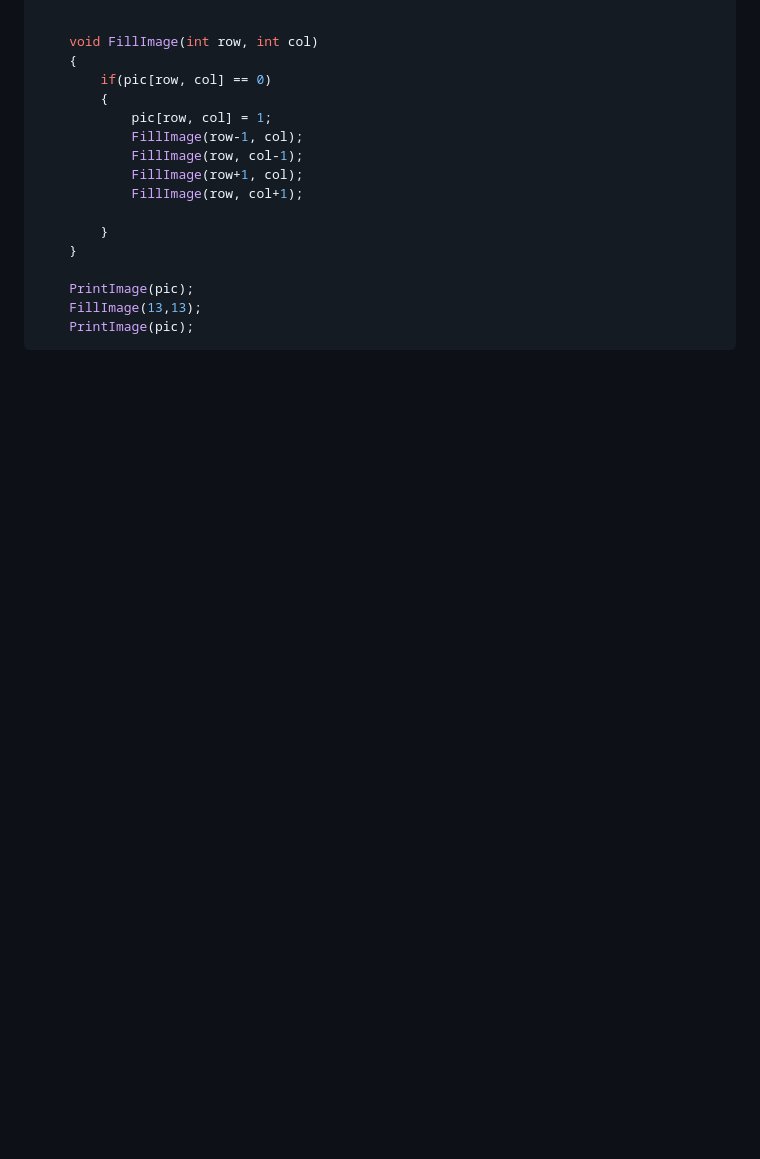
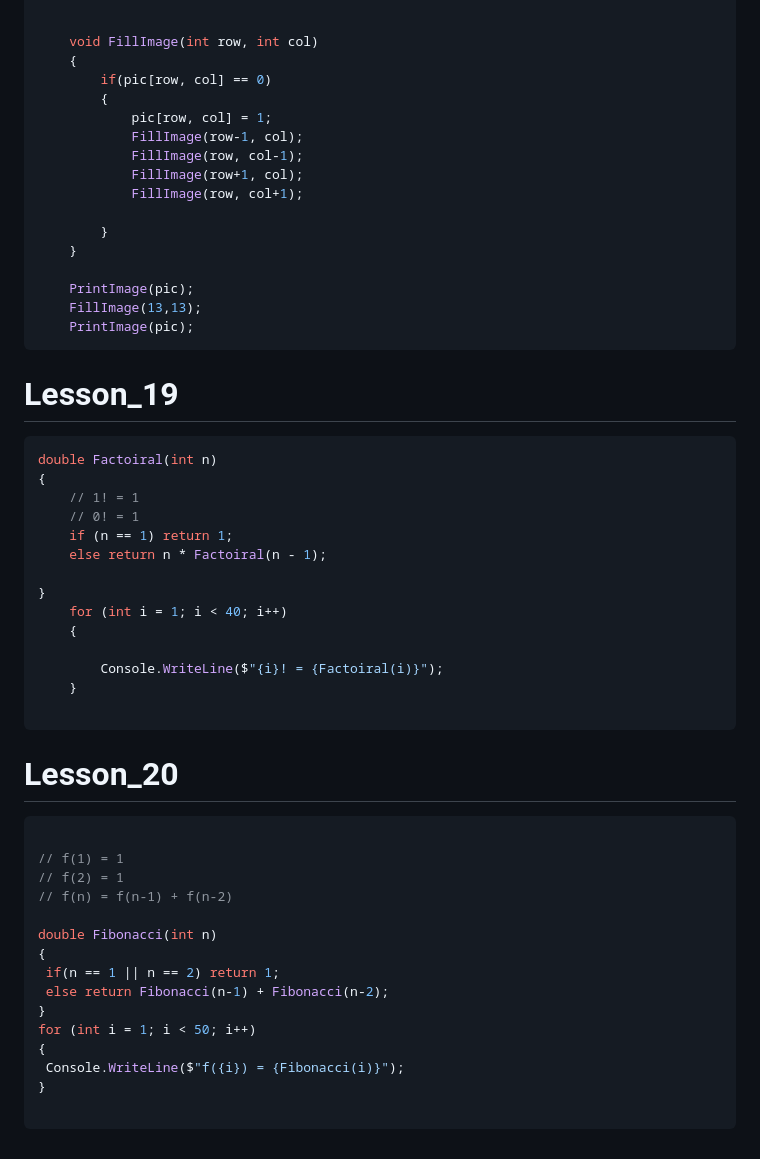
Before and after one commit to Giboson/Exemples, a Markdown page: formating_code/MarkdowanLessoncode.md, the part around the change. Drawn GitHub-style; blank space fills up the shorter version.

Commit message:
code_lesson20

````diff
--- a/formating_code/MarkdowanLessoncode.md
+++ b/formating_code/MarkdowanLessoncode.md
@@ -622,3 +622,42 @@ void PrintImage(int[,]image)
     FillImage(13,13);
     PrintImage(pic);
 ```
+
+# Lesson_19
+
+```cs
+double Factoiral(int n)
+{
+    // 1! = 1
+    // 0! = 1
+    if (n == 1) return 1;
+    else return n * Factoiral(n - 1);
+
+}
+    for (int i = 1; i < 40; i++)
+    {
+
+        Console.WriteLine($"{i}! = {Factoiral(i)}");
+    }
+
+```
+
+# Lesson_20
+
+```cs
+
+// f(1) = 1
+// f(2) = 1
+// f(n) = f(n-1) + f(n-2)
+
+double Fibonacci(int n)
+{
+ if(n == 1 || n == 2) return 1;
+ else return Fibonacci(n-1) + Fibonacci(n-2);
+}
+for (int i = 1; i < 50; i++)
+{
+ Console.WriteLine($"f({i}) = {Fibonacci(i)}");
+}
+
+```
````
